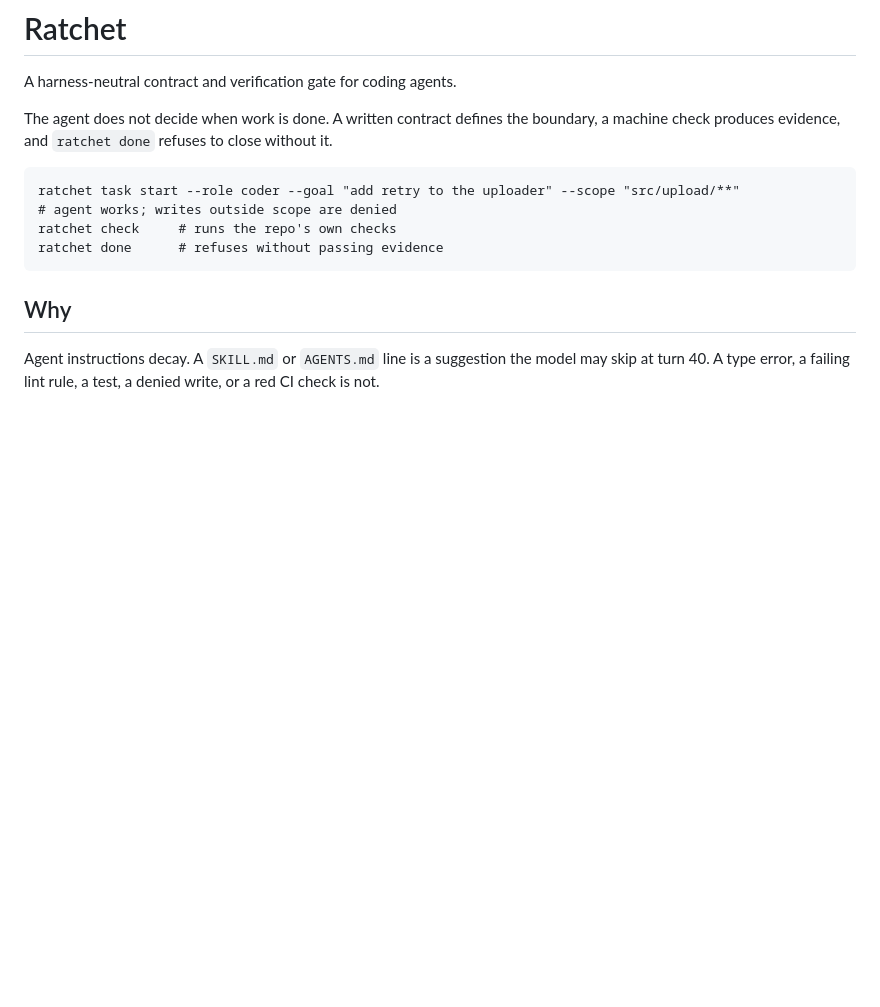
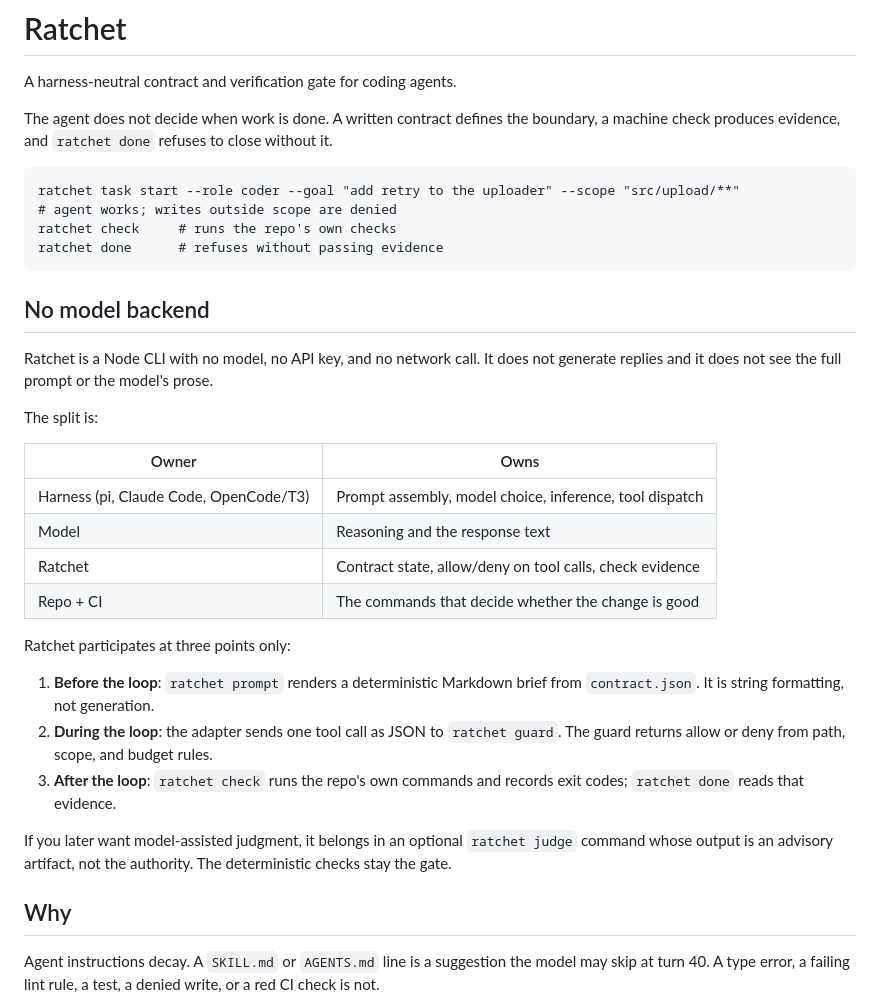
Before and after one commit to shivam2014/ratchet, a Markdown page: README.md, the part around the change. Rendered like a GitHub page; blank space fills up the shorter version.

Commit message:
docs: state explicitly that ratchet has no model backend

````diff
--- a/README.md
+++ b/README.md
@@ -10,6 +10,27 @@ ratchet task start --role coder --goal "add retry to the uploader" --scope "src/
 ratchet check     # runs the repo's own checks
 ratchet done      # refuses without passing evidence
 ```
+
+## No model backend
+
+Ratchet is a Node CLI with no model, no API key, and no network call. It does not generate replies and it does not see the full prompt or the model's prose.
+
+The split is:
+
+| Owner | Owns |
+|---|---|
+| Harness (pi, Claude Code, OpenCode/T3) | Prompt assembly, model choice, inference, tool dispatch |
+| Model | Reasoning and the response text |
+| Ratchet | Contract state, allow/deny on tool calls, check evidence |
+| Repo + CI | The commands that decide whether the change is good |
+
+Ratchet participates at three points only:
+
+1. **Before the loop**: `ratchet prompt` renders a deterministic Markdown brief from `contract.json`. It is string formatting, not generation.
+2. **During the loop**: the adapter sends one tool call as JSON to `ratchet guard`. The guard returns allow or deny from path, scope, and budget rules.
+3. **After the loop**: `ratchet check` runs the repo's own commands and records exit codes; `ratchet done` reads that evidence.
+
+If you later want model-assisted judgment, it belongs in an optional `ratchet judge` command whose output is an advisory artifact, not the authority. The deterministic checks stay the gate.
 
 ## Why
 
````
